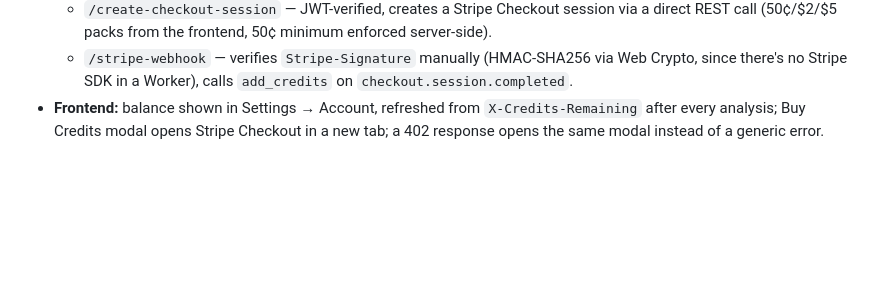
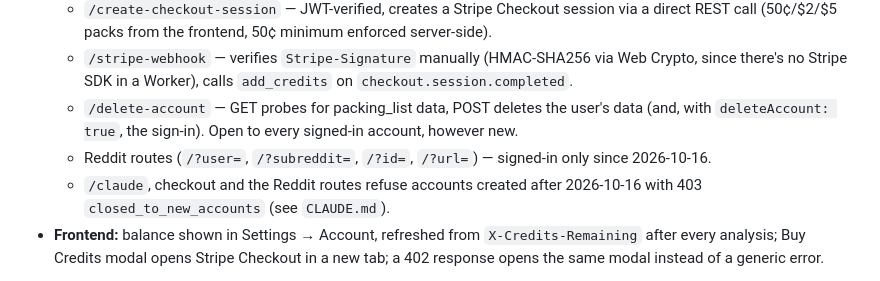
Before and after one commit to alexkrewson/reddit-comment-cluster, a Markdown page: HANDOFF.md, the part around the change. Rendered like a GitHub page; blank space fills up the shorter version.

```diff
--- a/HANDOFF.md
+++ b/HANDOFF.md
@@ -99,6 +99,13 @@ credit system for a consistent balance/top-up/deduction experience.
   - `/stripe-webhook` — verifies `Stripe-Signature` manually (HMAC-SHA256 via Web
     Crypto, since there's no Stripe SDK in a Worker), calls `add_credits` on
     `checkout.session.completed`.
+  - `/delete-account` — GET probes for packing_list data, POST deletes the user's
+    data (and, with `deleteAccount: true`, the sign-in). Open to every signed-in
+    account, however new.
+  - Reddit routes (`/?user=`, `/?subreddit=`, `/?id=`, `/?url=`) — signed-in only
+    since 2026-10-16.
+  - `/claude`, checkout and the Reddit routes refuse accounts created after
+    2026-10-16 with 403 `closed_to_new_accounts` (see `CLAUDE.md`).
 - **Frontend:** balance shown in Settings → Account, refreshed from
   `X-Credits-Remaining` after every analysis; Buy Credits modal opens Stripe Checkout
   in a new tab; a 402 response opens the same modal instead of a generic error.
```
Also changed, not shown: README.md (+21 -16 lines).
